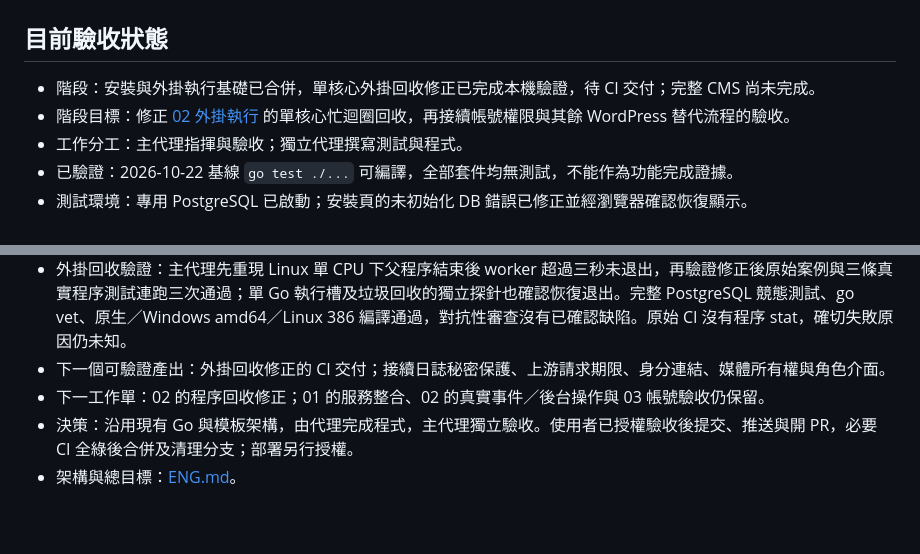
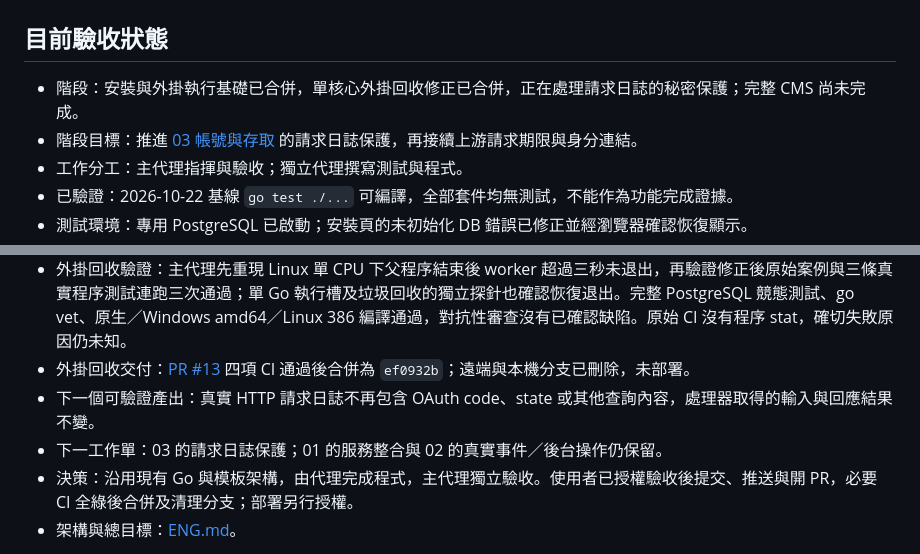
Before and after one commit to HazelnutParadise/jelly-cms, a Markdown page: STATUS.md, 2 parts joined by grey strips. Drawn GitHub-style; blank space fills up the shorter version.

```diff
--- a/STATUS.md
+++ b/STATUS.md
@@ -2,8 +2,8 @@
 
 ## 目前驗收狀態
 
-- 階段：安裝與外掛執行基礎已合併，單核心外掛回收修正已完成本機驗證，待 CI 交付；完整 CMS 尚未完成。
-- 階段目標：修正 [02 外掛執行](docs/tickets/02-plugin-runtime.md) 的單核心忙迴圈回收，再接續帳號權限與其餘 WordPress 替代流程的驗收。
+- 階段：安裝與外掛執行基礎已合併，單核心外掛回收修正已合併，正在處理請求日誌的秘密保護；完整 CMS 尚未完成。
+- 階段目標：推進 [03 帳號與存取](docs/tickets/03-access-control.md) 的請求日誌保護，再接續上游請求期限與身分連結。
 - 工作分工：主代理指揮與驗收；獨立代理撰寫測試與程式。
 - 已驗證：2026-10-22 基線 `go test ./...` 可編譯，全部套件均無測試，不能作為功能完成證據。
 - 測試環境：專用 PostgreSQL 已啟動；安裝頁的未初始化 DB 錯誤已修正並經瀏覽器確認恢復顯示。
@@ -43,8 +43,9 @@
 - OAuth 一次性驗證：主代理以提供者替身重現已授權 Cookie 重放、並行重複授權、跨提供者重簽續期及整秒到期窗口；修正後完整 PostgreSQL 競態測試、go vet、原生／Windows amd64／Linux 386 編譯通過，對抗性複審沒有其他已確認缺陷。簽章十分鐘、一次性紀錄跨程序保存，回呼不再把提供者權杖寫入 Cookie；真實 Google／GitHub 授權尚未驗證。
 - OAuth 一次性交付：[PR #12](https://github.com/HazelnutParadise/jelly-cms/pull/12) 四項 CI 通過後合併為 `3b6e014`；遠端與本機分支已刪除，未部署。首次 CI 的外掛回收失敗原始紀錄保留，重跑通過不視為缺陷已修正。
 - 外掛回收驗證：主代理先重現 Linux 單 CPU 下父程序結束後 worker 超過三秒未退出，再驗證修正後原始案例與三條真實程序測試連跑三次通過；單 Go 執行槽及垃圾回收的獨立探針也確認恢復退出。完整 PostgreSQL 競態測試、go vet、原生／Windows amd64／Linux 386 編譯通過，對抗性審查沒有已確認缺陷。原始 CI 沒有程序 stat，確切失敗原因仍未知。
-- 下一個可驗證產出：外掛回收修正的 CI 交付；接續日誌秘密保護、上游請求期限、身分連結、媒體所有權與角色介面。
-- 下一工作單：02 的程序回收修正；01 的服務整合、02 的真實事件／後台操作與 03 帳號驗收仍保留。
+- 外掛回收交付：[PR #13](https://github.com/HazelnutParadise/jelly-cms/pull/13) 四項 CI 通過後合併為 `ef0932b`；遠端與本機分支已刪除，未部署。
+- 下一個可驗證產出：真實 HTTP 請求日誌不再包含 OAuth code、state 或其他查詢內容，處理器取得的輸入與回應結果不變。
+- 下一工作單：03 的請求日誌保護；01 的服務整合與 02 的真實事件／後台操作仍保留。
 - 決策：沿用現有 Go 與模板架構，由代理完成程式，主代理獨立驗收。使用者已授權驗收後提交、推送與開 PR，必要 CI 全綠後合併及清理分支；部署另行授權。
 - 架構與總目標：[ENG.md](ENG.md)。
 
```
Also changed, not shown: docs/tickets/02-plugin-runtime.md (+2 -2 lines), docs/tickets/03-access-control.md (+21 -1 lines).
